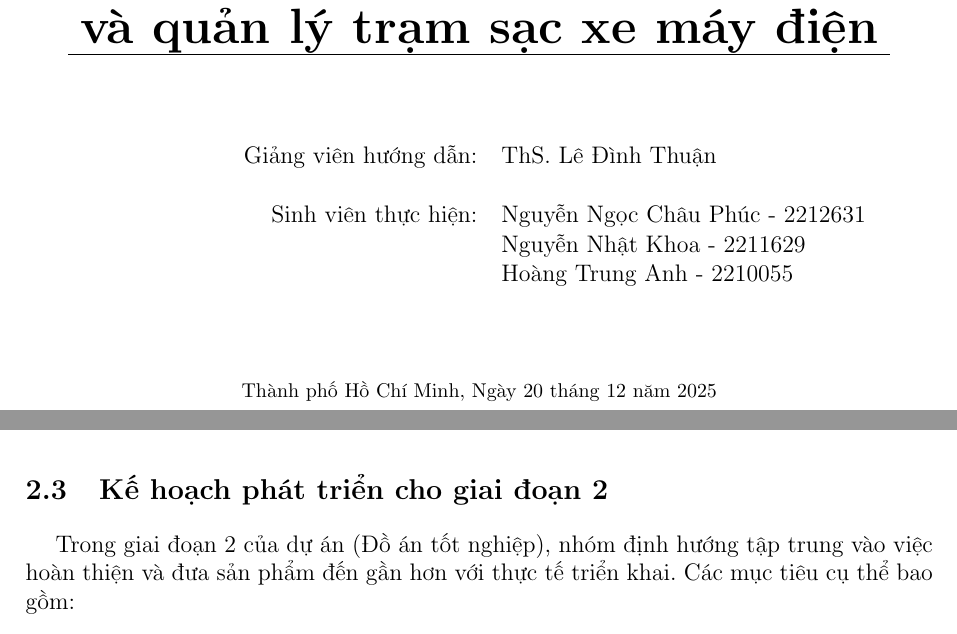
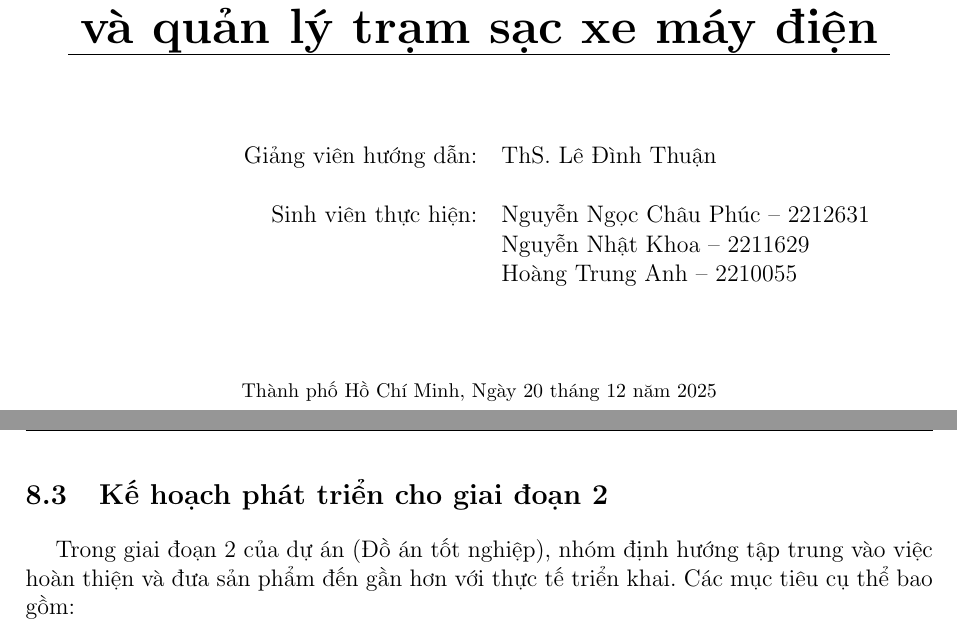
Before and after one commit to Cp0fbk/evgo-docs, a LaTeX document (main.tex): two parts of pages 1 and 8 of 9 before the commit and two parts of pages 1 and 92 of 93 after it, joined at a grey line, cut so that both start at the same text. Compiled offline with pdfLaTeX.

Commit message:
Update student names formatting and uncomment chapter inputs in main.tex

```diff
--- a/main.tex
+++ b/main.tex
@@ -94,9 +94,9 @@
   \begin{tabular}{r l}
    Giảng viên hướng dẫn: & ThS. Lê Đình Thuận \\
    \\
-   Sinh viên thực hiện: & Nguyễn Ngọc Châu Phúc - 2212631 \\
-                        & Nguyễn Nhật Khoa - 2211629 \\
-                        & Hoàng Trung Anh - 2210055 \\
+   Sinh viên thực hiện: & Nguyễn Ngọc Châu Phúc -- 2212631 \\
+                        & Nguyễn Nhật Khoa -- 2211629 \\
+                        & Hoàng Trung Anh -- 2210055 \\
   \end{tabular}
  \end{table}
 
@@ -118,12 +118,12 @@
 \newpage
 
 % ===== Example skeleton sections (edit or replace with \input if you split chapters) =====
-% \input{chapters/1_TongQuan}
-% \input{chapters/2_CoSoLyThuyetVaCongNghe}
-% \input{chapters/3_HeThongLienQuan}
-% \input{chapters/4_YeuCau}
-% \input{chapters/5_ThietKe}
-% \input{chapters/6_TrienKhai}
+\input{chapters/1_TongQuan}
+\input{chapters/2_CoSoLyThuyetVaCongNghe}
+\input{chapters/3_HeThongLienQuan}
+\input{chapters/4_YeuCau}
+\input{chapters/5_ThietKe}
+\input{chapters/6_TrienKhai}
 \input{chapters/7_DanhGia}
 \input{chapters/8_KetLuan}
 % ===== References =====
```
